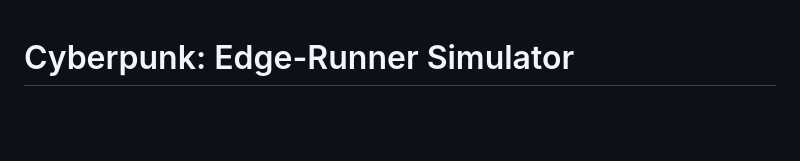
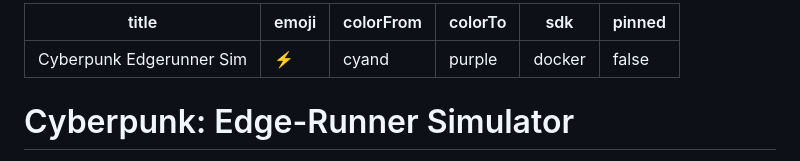
Before and after one commit to phaethix/cyberpunk-edgerunner-sim, a Markdown page: README.md, the part around the change. Rendered like a GitHub page; blank space fills up the shorter version.

Commit message:
fix: add huggingface space metadata to readme

```diff
--- a/README.md
+++ b/README.md
@@ -1,3 +1,12 @@
+---
+title: Cyberpunk Edgerunner Sim
+emoji: ⚡
+colorFrom: cyand
+colorTo: purple
+sdk: docker
+pinned: false
+---
+
 # Cyberpunk: Edge-Runner Simulator
 
 A cyberpunk-themed single-player RPG, ported from a terminal text adventure to a web-based single-page application (SPA).
```
